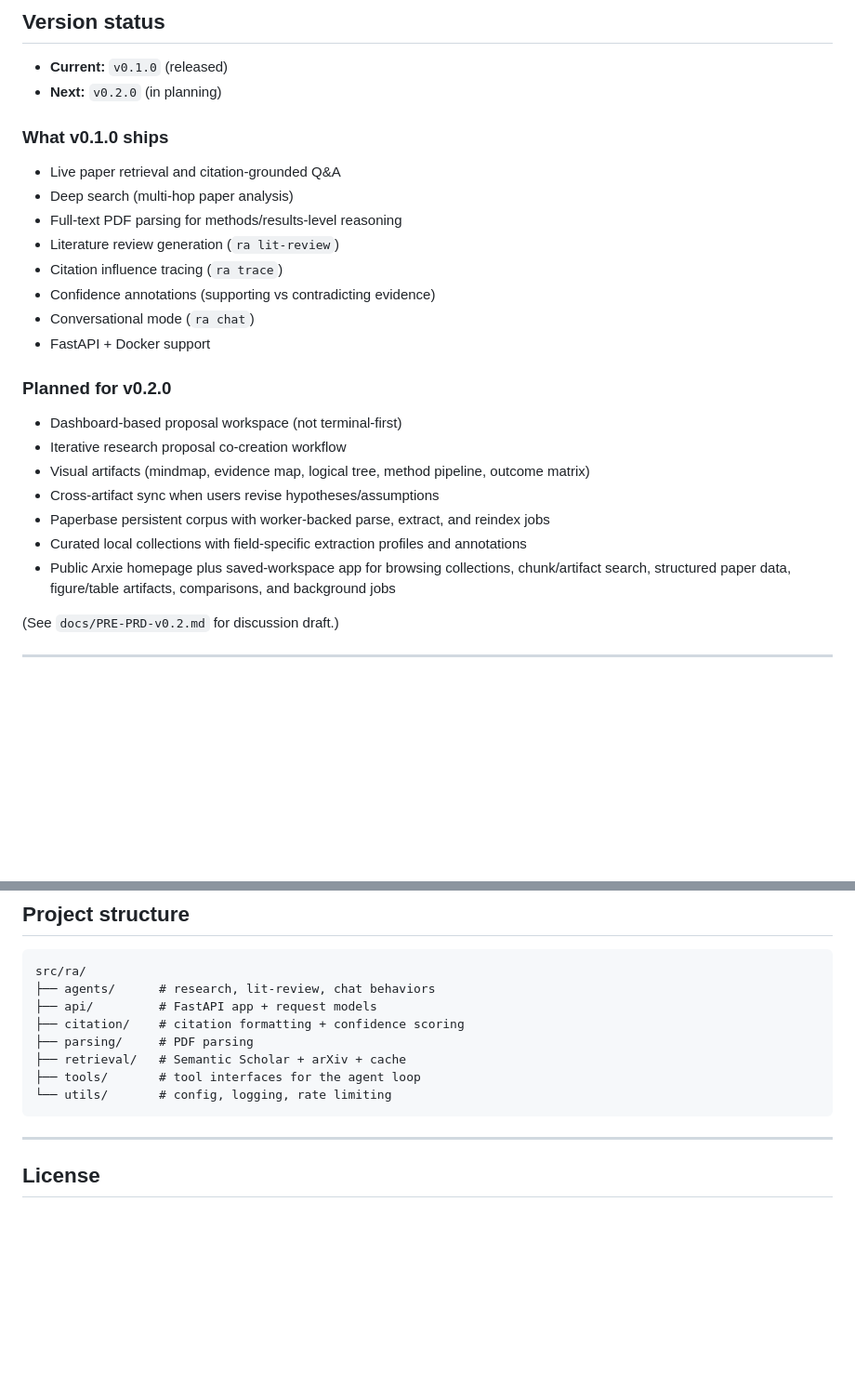
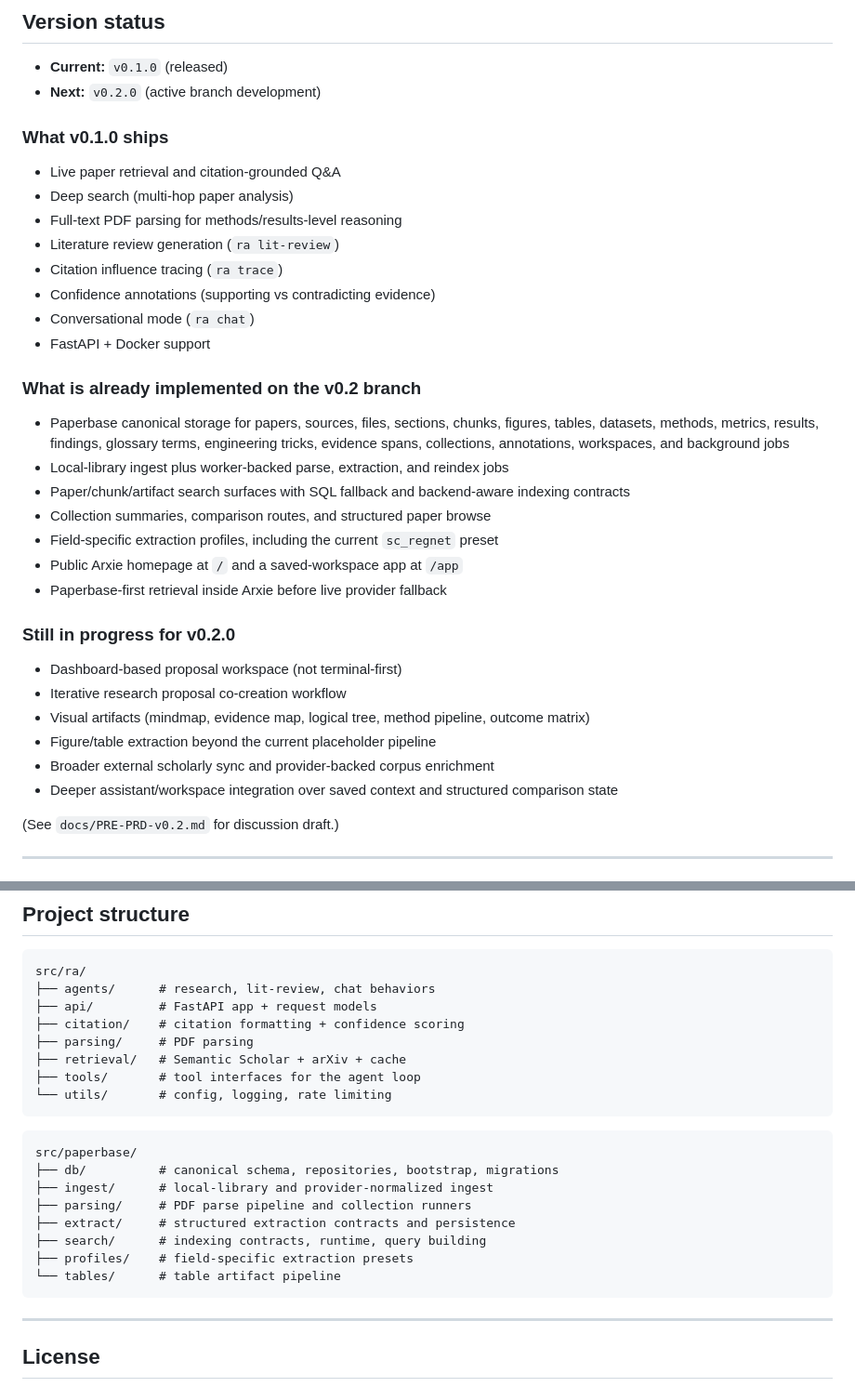
Before and after one commit to mmTheBest/arxie, a Markdown page: README.md, 2 parts joined by grey strips. Shown at 93% size. Drawn GitHub-style; blank space fills up the shorter version.

Commit message:
update on "2026-04-15"

````diff
--- a/README.md
+++ b/README.md
@@ -9,7 +9,7 @@ Arxie is an AI research workspace built for serious literature work. It does not
 ## Version status
 
 - **Current:** `v0.1.0` (released)
-- **Next:** `v0.2.0` (in planning)
+- **Next:** `v0.2.0` (active branch development)
 
 ### What v0.1.0 ships
 - Live paper retrieval and citation-grounded Q&A
@@ -21,14 +21,22 @@ Arxie is an AI research workspace built for serious literature work. It does not
 - Conversational mode (`ra chat`)
 - FastAPI + Docker support
 
-### Planned for v0.2.0
+### What is already implemented on the v0.2 branch
+- Paperbase canonical storage for papers, sources, files, sections, chunks, figures, tables, datasets, methods, metrics, results, findings, glossary terms, engineering tricks, evidence spans, collections, annotations, workspaces, and background jobs
+- Local-library ingest plus worker-backed parse, extraction, and reindex jobs
+- Paper/chunk/artifact search surfaces with SQL fallback and backend-aware indexing contracts
+- Collection summaries, comparison routes, and structured paper browse
+- Field-specific extraction profiles, including the current `sc_regnet` preset
+- Public Arxie homepage at `/` and a saved-workspace app at `/app`
+- Paperbase-first retrieval inside Arxie before live provider fallback
+
+### Still in progress for v0.2.0
 - Dashboard-based proposal workspace (not terminal-first)
 - Iterative research proposal co-creation workflow
 - Visual artifacts (mindmap, evidence map, logical tree, method pipeline, outcome matrix)
-- Cross-artifact sync when users revise hypotheses/assumptions
-- Paperbase persistent corpus with worker-backed parse, extract, and reindex jobs
-- Curated local collections with field-specific extraction profiles and annotations
-- Public Arxie homepage plus saved-workspace app for browsing collections, chunk/artifact search, structured paper data, figure/table artifacts, comparisons, and background jobs
+- Figure/table extraction beyond the current placeholder pipeline
+- Broader external scholarly sync and provider-backed corpus enrichment
+- Deeper assistant/workspace integration over saved context and structured comparison state
 
 (See `docs/PRE-PRD-v0.2.md` for discussion draft.)
 
@@ -143,6 +158,17 @@ src/ra/
 └── utils/       # config, logging, rate limiting
 ```
 
+```text
+src/paperbase/
+├── db/          # canonical schema, repositories, bootstrap, migrations
+├── ingest/      # local-library and provider-normalized ingest
+├── parsing/     # PDF parse pipeline and collection runners
+├── extract/     # structured extraction contracts and persistence
+├── search/      # indexing contracts, runtime, query building
+├── profiles/    # field-specific extraction presets
+└── tables/      # table artifact pipeline
+```
+
 ---
 
 ## License
````
Also changed, not shown: other parts of README.md (+8 -1 lines).
